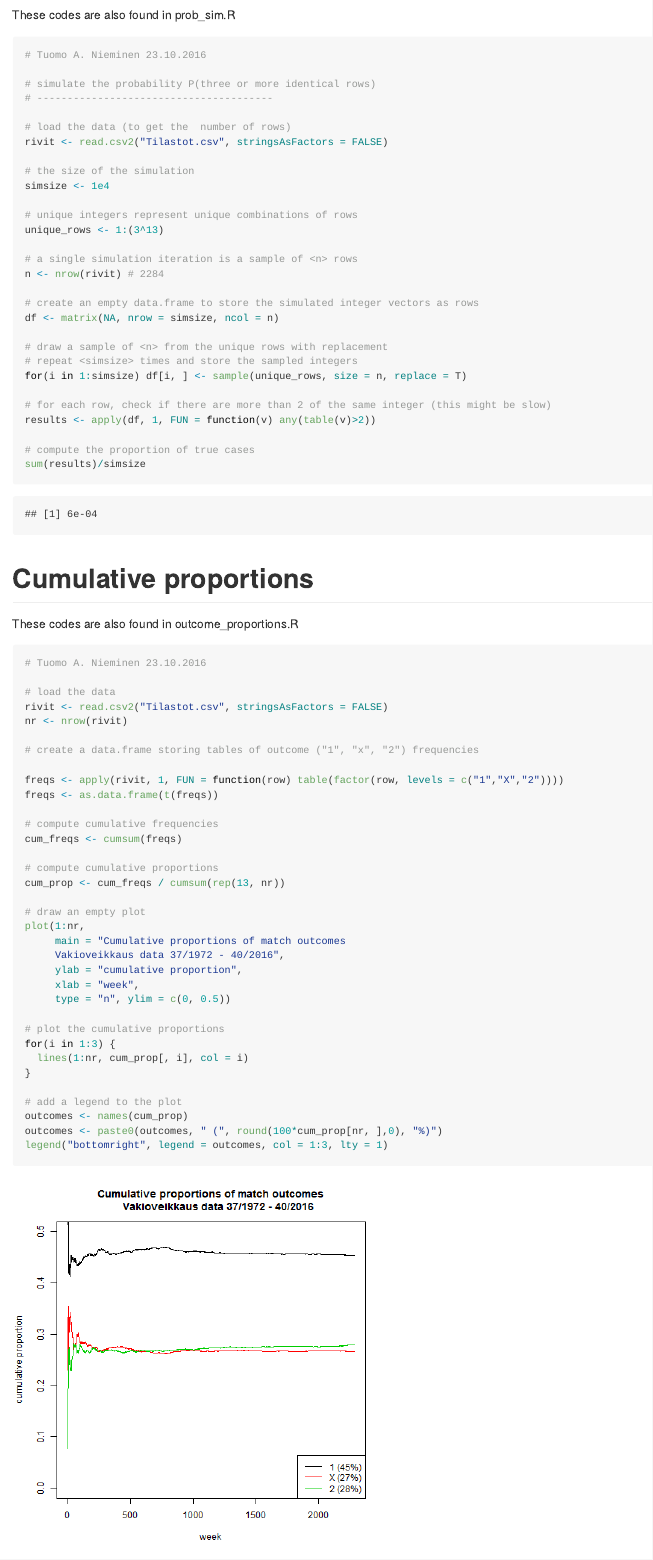
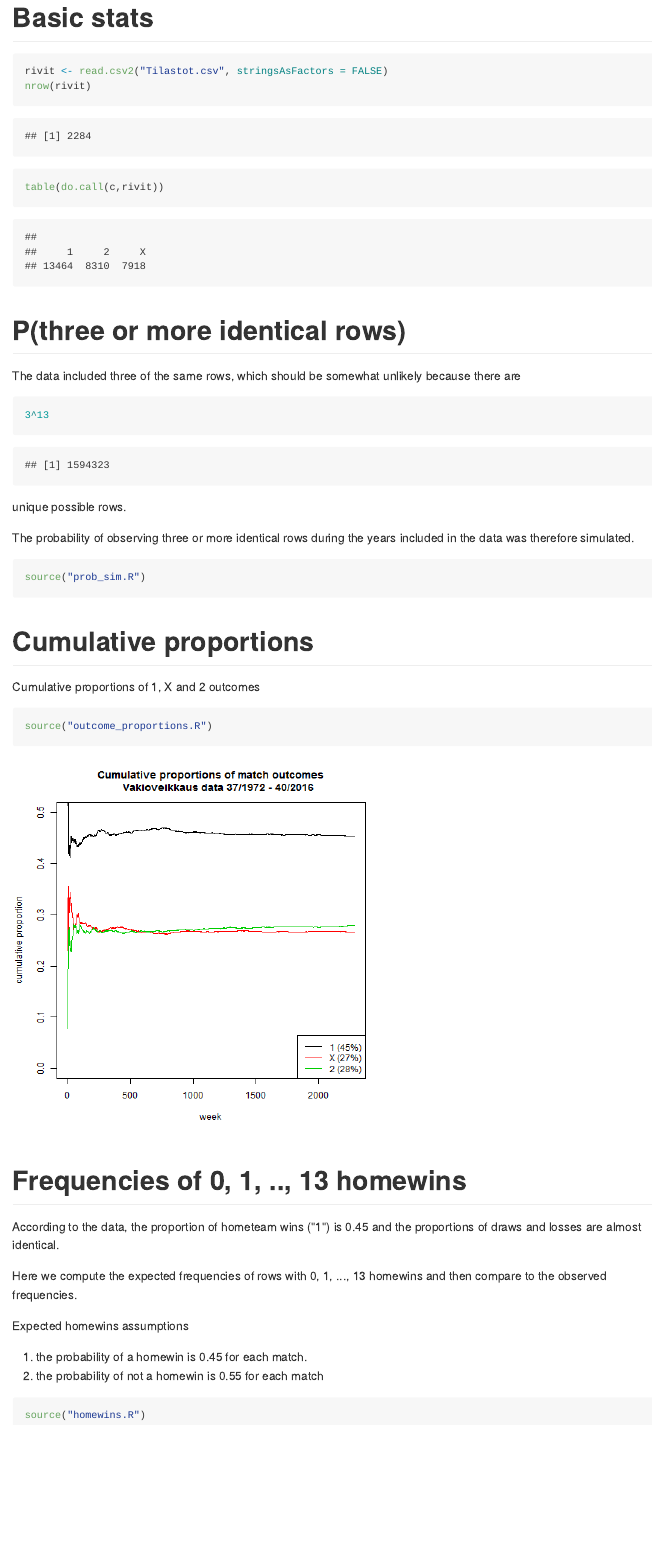
Before and after one commit to TuomoNieminen/vakio, an R Markdown document (README.Rmd): the page in a window 1100 px wide, from 100 px down before the commit and from 40 px down after it. The pictures show the output file README.md that the author committed with the source, drawn offline in the style of GitHub.

Commit message:
update readme

````diff
--- a/README.Rmd
+++ b/README.Rmd
@@ -4,85 +4,47 @@
 knitr::opts_chunk$set(echo = TRUE)
 ```
 
+# Basic stats
+
+```{r}
+rivit <- read.csv2("Tilastot.csv", stringsAsFactors = FALSE)
+nrow(rivit)
+
+table(do.call(c,rivit))
+```
+
+
 # P(three or more identical rows)
 
-These codes are also found in prob_sim.R
+The data included three of the same rows, which should be somewhat unlikely because there are
 
 ```{r}
-# Tuomo A. Nieminen 23.10.2016
+3^13
+```
 
-# simulate the probability P(three or more identical rows)
-# ---------------------------------------
+unique possible rows.
 
-# load the data (to get the  number of rows)
-rivit <- read.csv2("Tilastot.csv", stringsAsFactors = FALSE)
+The probability of observing three or more identical rows during the years included in the data was therefore simulated.
 
-# the size of the simulation
-simsize <- 1e4
-
-# unique integers represent unique combinations of rows
-unique_rows <- 1:(3^13)
-
-# a single simulation iteration is a sample of <n> rows
-n <- nrow(rivit) # 2284
-
-# create an empty data.frame to store the simulated integer vectors as rows
-df <- matrix(NA, nrow = simsize, ncol = n)
-
-# draw a sample of <n> from the unique rows with replacement
-# repeat <simsize> times and store the sampled integers
-for(i in 1:simsize) df[i, ] <- sample(unique_rows, size = n, replace = T)
-
-# for each row, check if there are more than 2 of the same integer (this might be slow)
-results <- apply(df, 1, FUN = function(v) any(table(v)>2))
-
-# compute the proportion of true cases
-sum(results)/simsize
-
+```{r}
+source("prob_sim.R")
 ```
 
 
 # Cumulative proportions
 
-These codes are also found in outcome_proportions.R
+Cumulative proportions of 1, X and 2 outcomes
 
 ```{r}
-# Tuomo A. Nieminen 23.10.2016
-
-# load the data
-rivit <- read.csv2("Tilastot.csv", stringsAsFactors = FALSE)
-nr <- nrow(rivit)
-
-# create a data.frame storing tables of outcome ("1", "x", "2") frequencies
-
-freqs <- apply(rivit, 1, FUN = function(row) table(factor(row, levels = c("1","X","2"))))
-freqs <- as.data.frame(t(freqs))
-
-# compute cumulative frequencies
-cum_freqs <- cumsum(freqs)
-
-# compute cumulative proportions
-cum_prop <- cum_freqs / cumsum(rep(13, nr))
-
-# draw an empty plot
-plot(1:nr,
-     main = "Cumulative proportions of match outcomes
-     Vakioveikkaus data 37/1972 - 40/2016",
-     ylab = "cumulative proportion",
-     xlab = "week",
-     type = "n", ylim = c(0, 0.5))
-
-# plot the cumulative proportions
-for(i in 1:3) {
-  lines(1:nr, cum_prop[, i], col = i)
-}
-
-# add a legend to the plot
-outcomes <- names(cum_prop)
-outcomes <- paste0(outcomes, " (", round(100*cum_prop[nr, ],0), "%)")
-legend("bottomright", legend = outcomes, col = 1:3, lty = 1)
-
+source("outcome_proportions.R")
 ```
 
 # Frequencies of 0, 1, .., 13 homewins
 
+According to the data, the proportion of hometeam wins ("1") is 0.45 and the proportions of draws and losses are almost identical.
+
+Here we compute the expected frequencies of rows with 0, 1, ..., 13 homewins and then compare to the observed frequencies.
+
+Expected homewins assumptions
+1. the probability of a homewin is 0.45 for each match.
+2. the probability of not a homewin is 0.55 for each match
@@ -89 +52,2 @@ legend("bottomright", legend = outcomes, col = 1:3, lty = 1)
 ```{r}
+source("homewins.R")
````
Also changed, not shown: README.md, figure/unnamed-chunk-4-1.png (added), README.Rmd (33 more changed lines).
